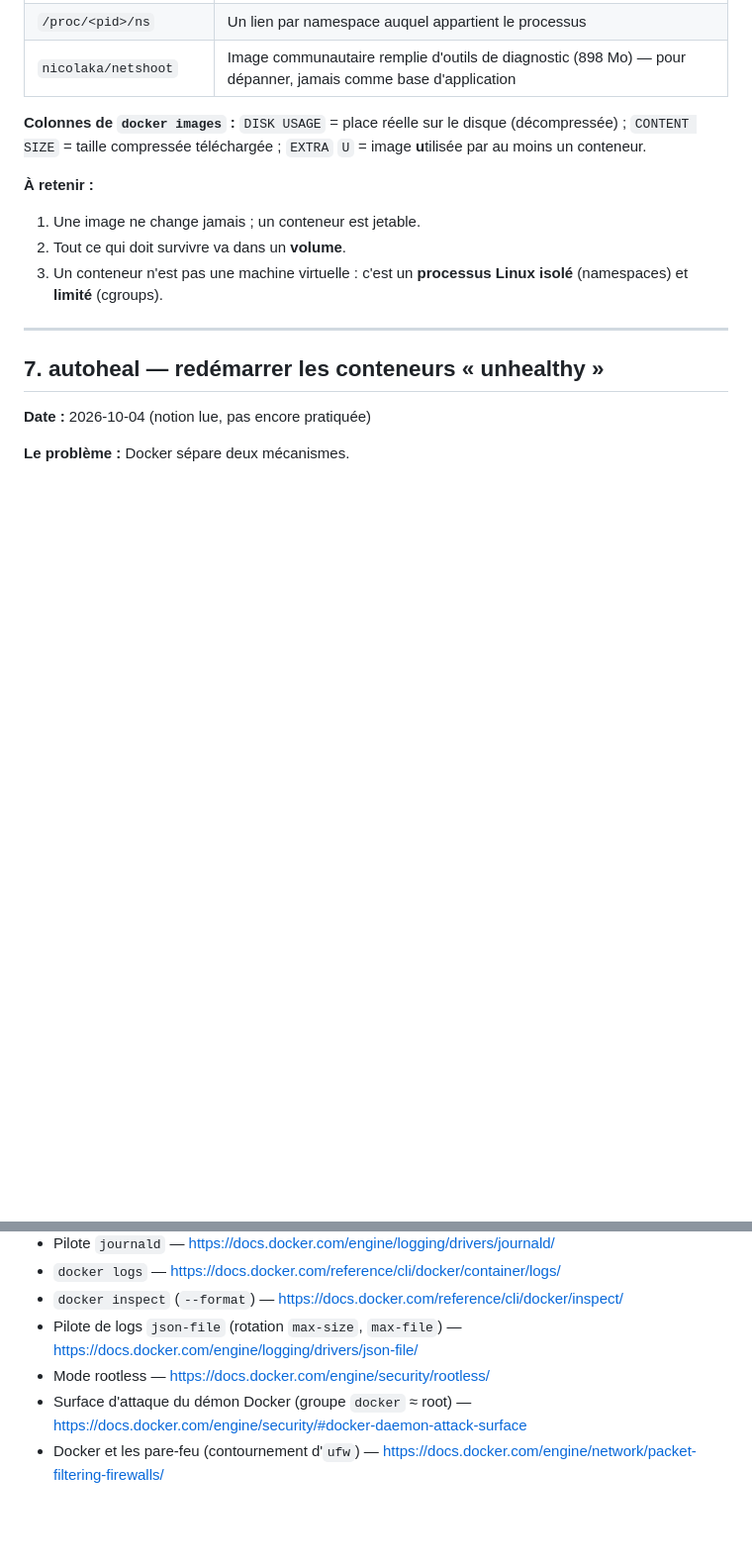
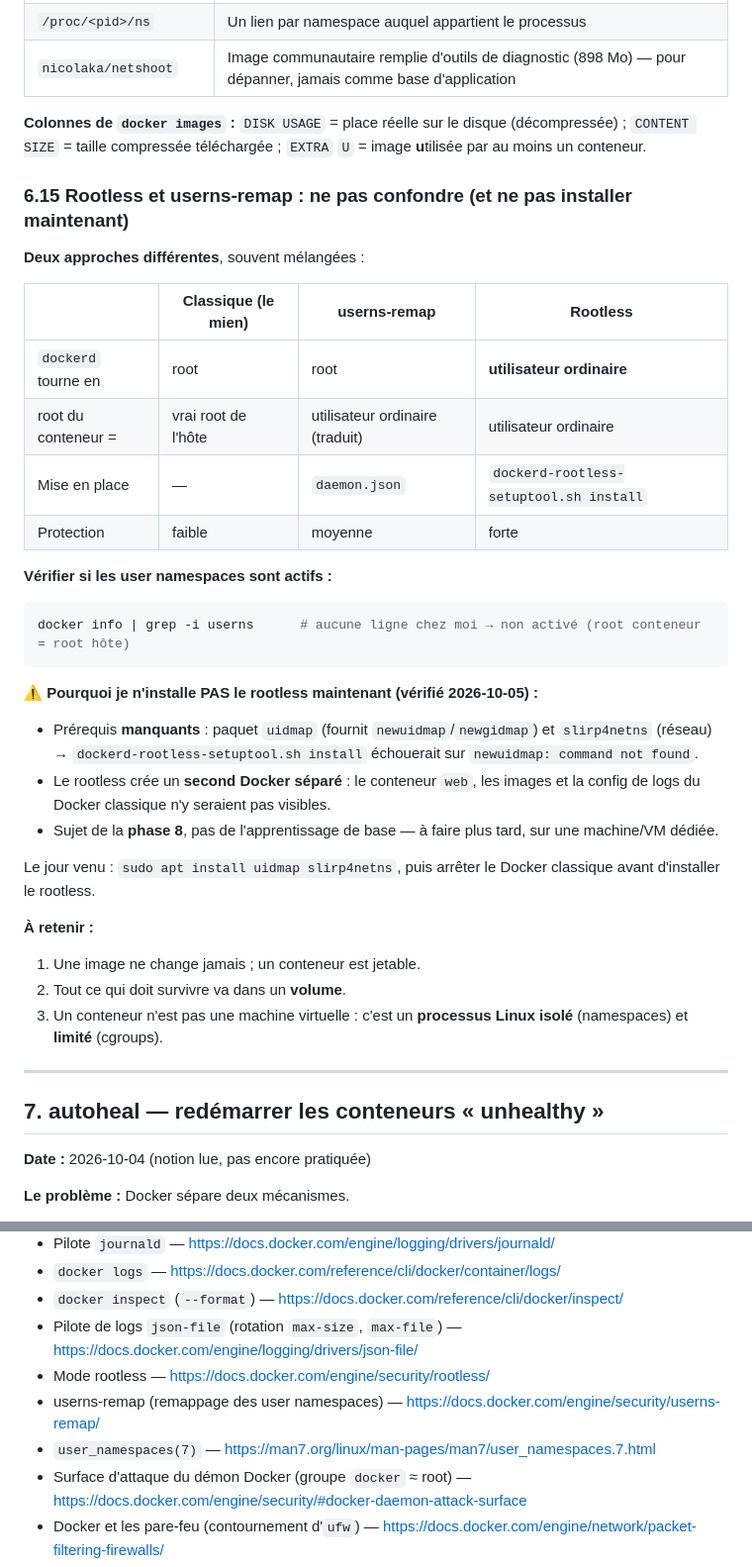
Before and after one commit to Lobgif/DevSecOps, a Markdown page: docs/DevSecOps.md, 2 parts joined by grey strips. Shown at 99% size. GitHub-like rendering; blank space fills up the shorter version.

Commit message:
docs: rootless vs userns-remap, prérequis manquants
Co-Authored-By: Claude Opus 4.8 <noreply@anthropic.com>

````diff
--- a/docs/DevSecOps.md
+++ b/docs/DevSecOps.md
@@ -1057,6 +1057,32 @@ sudo ls -l /proc/10607/ns                                         #    ses names
 **Colonnes de `docker images` :** `DISK USAGE` = place réelle sur le disque (décompressée) ; `CONTENT SIZE` =
 taille compressée téléchargée ; `EXTRA` `U` = image **u**tilisée par au moins un conteneur.
 
+### 6.15 Rootless et userns-remap : ne pas confondre (et ne pas installer maintenant)
+
+**Deux approches différentes**, souvent mélangées :
+
+| | Classique (le mien) | userns-remap | Rootless |
+|---|---|---|---|
+| `dockerd` tourne en | root | root | **utilisateur ordinaire** |
+| root du conteneur = | vrai root de l'hôte | utilisateur ordinaire (traduit) | utilisateur ordinaire |
+| Mise en place | — | `daemon.json` | `dockerd-rootless-setuptool.sh install` |
+| Protection | faible | moyenne | forte |
+
+**Vérifier si les user namespaces sont actifs :**
+
+```bash
+docker info | grep -i userns      # aucune ligne chez moi → non activé (root conteneur = root hôte)
+```
+
+**⚠️ Pourquoi je n'installe PAS le rootless maintenant (vérifié 2026-10-05) :**
+- Prérequis **manquants** : paquet `uidmap` (fournit `newuidmap`/`newgidmap`) et `slirp4netns` (réseau)
+  → `dockerd-rootless-setuptool.sh install` échouerait sur `newuidmap: command not found`.
+- Le rootless crée un **second Docker séparé** : le conteneur `web`, les images et la config de logs du Docker
+  classique n'y seraient pas visibles.
+- Sujet de la **phase 8**, pas de l'apprentissage de base — à faire plus tard, sur une machine/VM dédiée.
+
+Le jour venu : `sudo apt install uidmap slirp4netns`, puis arrêter le Docker classique avant d'installer le rootless.
+
 **À retenir :**
 1. Une image ne change jamais ; un conteneur est jetable.
 2. Tout ce qui doit survivre va dans un **volume**.
@@ -1269,6 +1295,8 @@ Documentations officielles, plus le guide de Stéphane Robert (signalé à part)
 - `docker inspect` (`--format`) — https://docs.docker.com/reference/cli/docker/inspect/
 - Pilote de logs `json-file` (rotation `max-size`, `max-file`) — https://docs.docker.com/engine/logging/drivers/json-file/
 - Mode rootless — https://docs.docker.com/engine/security/rootless/
+- userns-remap (remappage des user namespaces) — https://docs.docker.com/engine/security/userns-remap/
+- `user_namespaces(7)` — https://man7.org/linux/man-pages/man7/user_namespaces.7.html
 - Surface d'attaque du démon Docker (groupe `docker` ≈ root) — https://docs.docker.com/engine/security/#docker-daemon-attack-surface
 - Docker et les pare-feu (contournement d'`ufw`) — https://docs.docker.com/engine/network/packet-filtering-firewalls/
 - Licence Docker Desktop (qui doit payer) — https://docs.docker.com/subscription/desktop-license/
````
